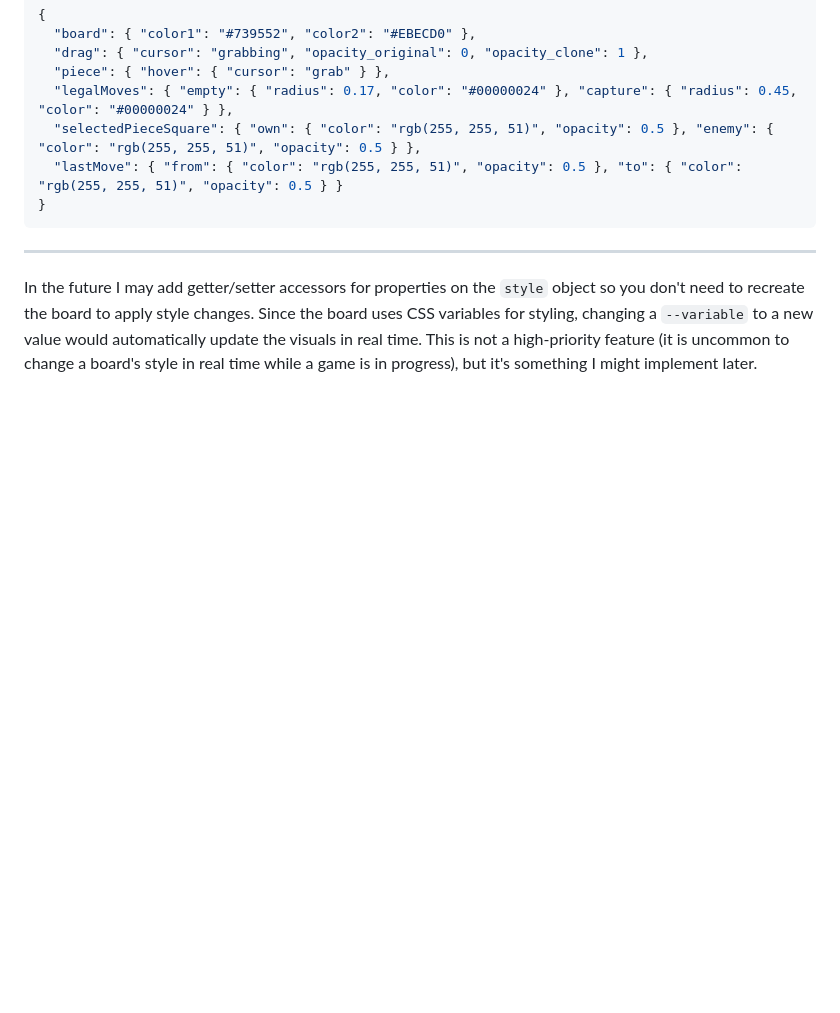
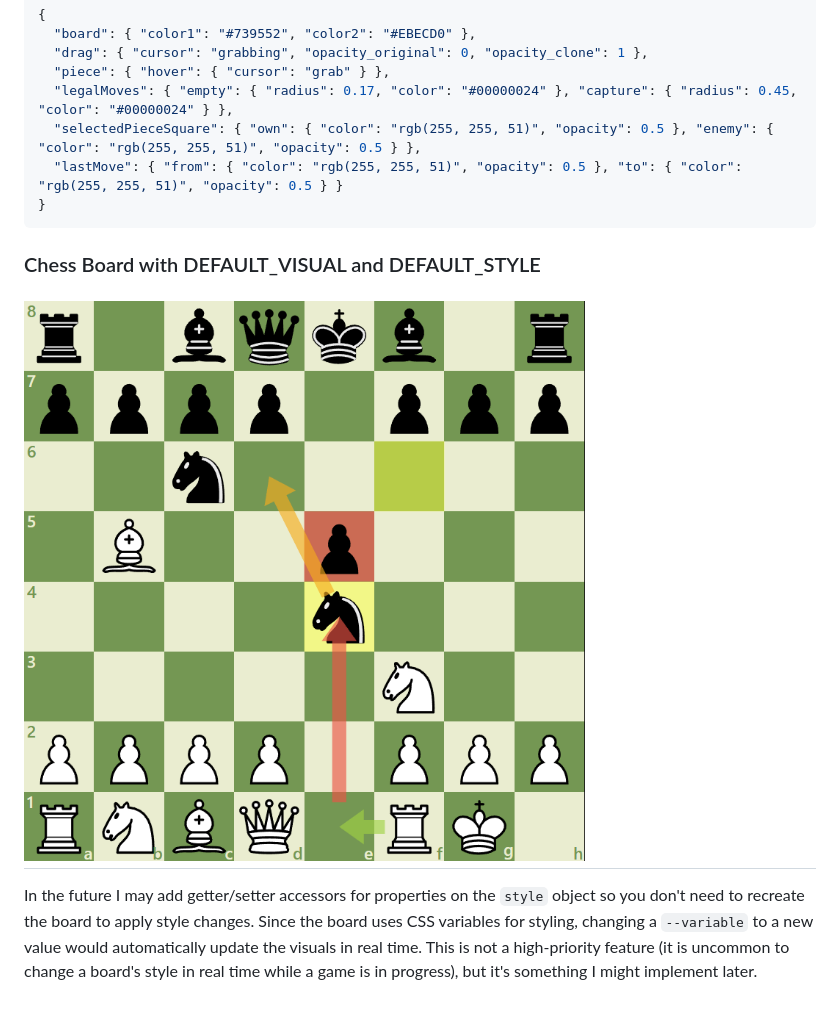
Before and after one commit to 0Dexz0/SimpleChessBoard, a Markdown page: README.md, the part around the change. Rendered like a GitHub page; blank space fills up the shorter version.

Commit message:
Add example image

````diff
--- a/README.md
+++ b/README.md
@@ -153,6 +153,10 @@ These are the defaults used when no `interactivity`, `visual` or `style` object
   "lastMove": { "from": { "color": "rgb(255, 255, 51)", "opacity": 0.5 }, "to": { "color": "rgb(255, 255, 51)", "opacity": 0.5 } }
 }
 ```
+
+### Chess Board with DEFAULT_VISUAL and DEFAULT_STYLE
+
+![image alt](https://github.com/0Dexz0/SimpleChessBoard/blob/e888b08fc987a1ef4dd640c56660dae66a6ebc85/Default-Style-Example.png)
 ---
 
 In the future I may add getter/setter accessors for properties on the `style` object so you don't need to recreate the board to apply style changes. Since the board uses CSS variables for styling, changing a `--variable` to a new value would automatically update the visuals in real time. This is not a high-priority feature (it is uncommon to change a board's style in real time while a game is in progress), but it's something I might implement later.
````
